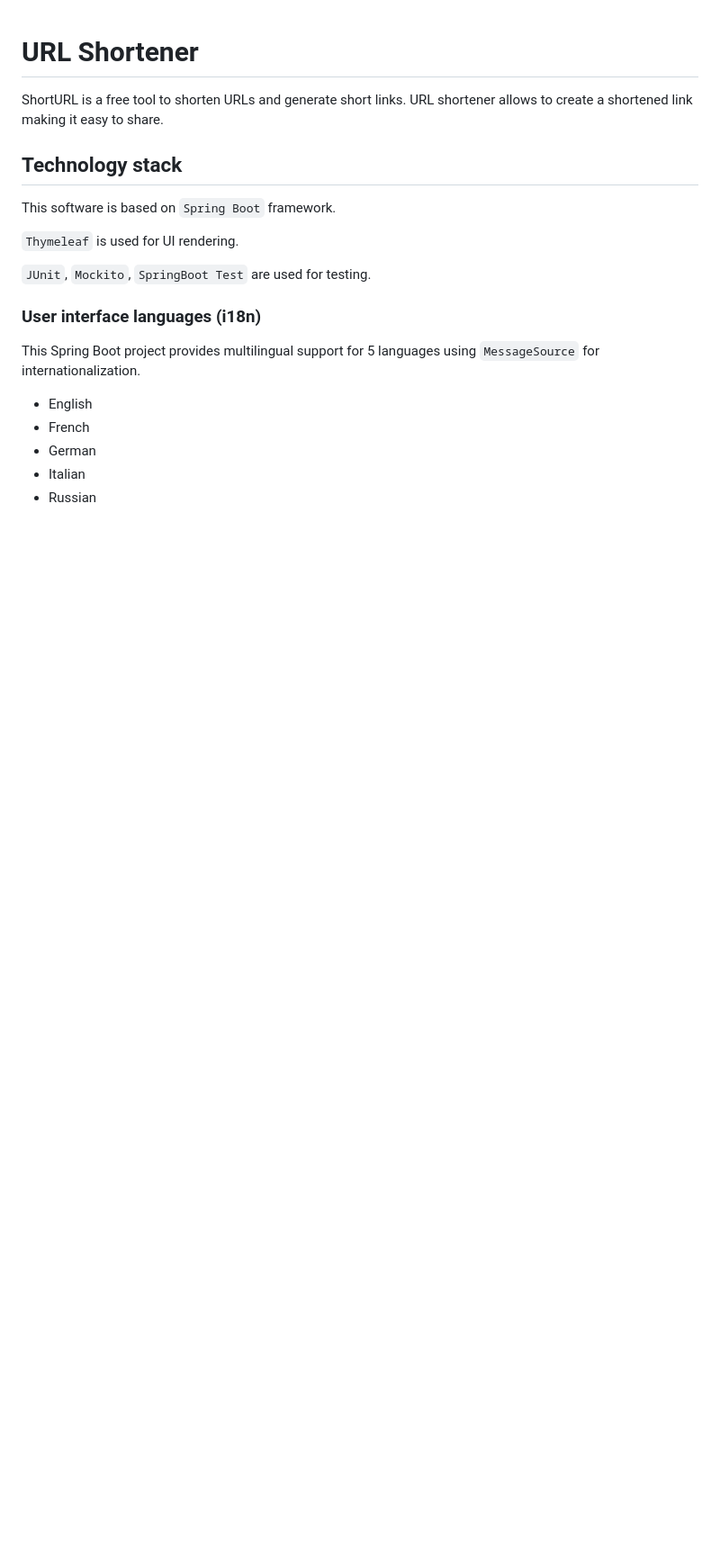
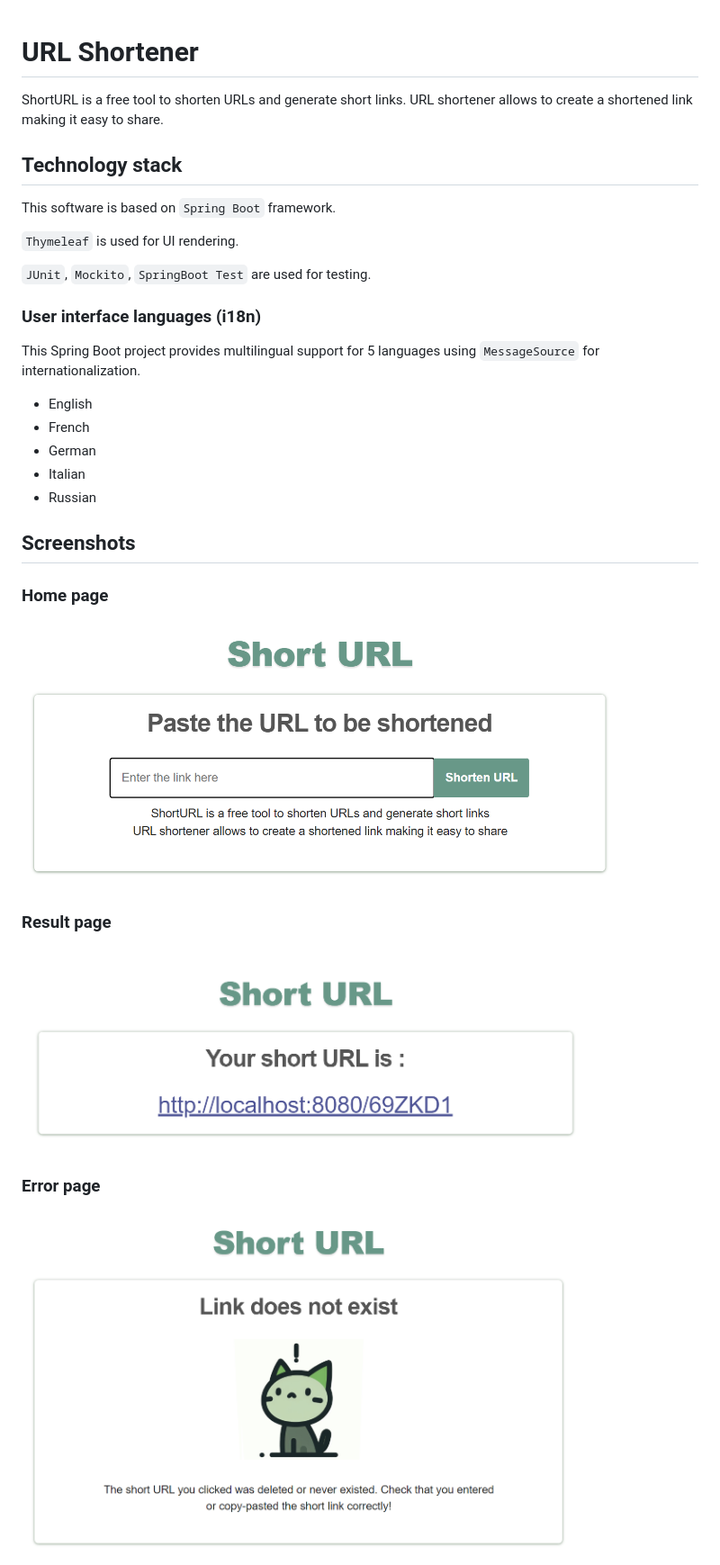
Before and after one commit to yamyamiya/shortener, a Markdown page: README.md, the part around the change. Shown: that part at 90% size. GitHub-like rendering; pictures changed too: screenshots/error_page.png (added), screenshots/home_page.png (added), screenshots/result_page.png (added); blank space fills up the shorter version.

Commit message:
Screenshots for README.md are added.

```diff
--- a/README.md
+++ b/README.md
@@ -15,3 +15,17 @@ This Spring Boot project provides multilingual support for 5 languages using `Me
 * German
 * Italian
 * Russian
+
+## Screenshots
+
+### Home page
+
+<img src="screenshots/home_page.png" height="300px"/>
+
+### Result page
+
+<img src="screenshots/result_page.png" height="230px"/>
+
+### Error page
+
+<img src="screenshots/error_page.png" height="380px"/>
```
